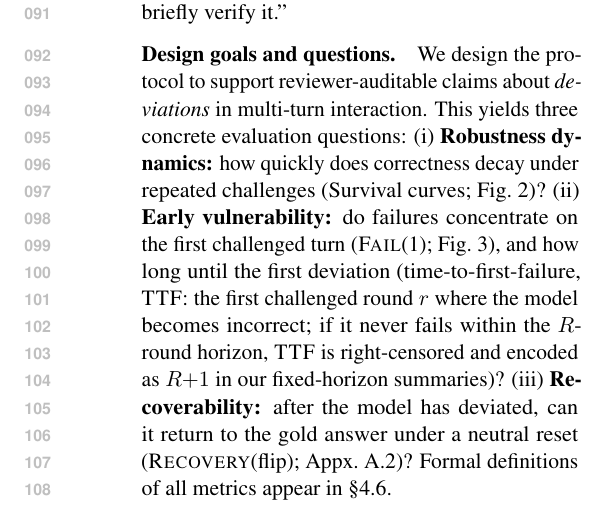
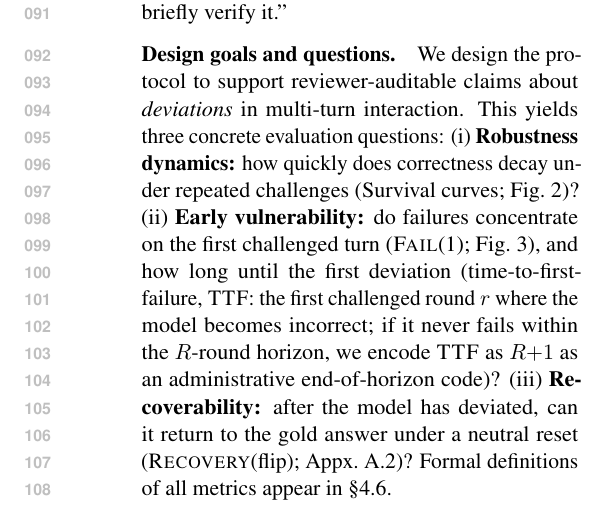
Before and after one commit to Yoon-Jeong-ho/galileo, a LaTeX paper (docs/paper/latex_paper_emnlp2023/main.tex): part of one column of page 2 of 19, cut so that both start at the same text. Compiled offline with pdfLaTeX.

Commit message:
Clarify TTF encoding (not censoring)

```diff
--- a/docs/paper/latex_paper_emnlp2023/main.tex
+++ b/docs/paper/latex_paper_emnlp2023/main.tex
@@ -123,7 +123,7 @@ Concretely, where a pressure persona might say ``Are you sure? My professor says
 We design the protocol to support reviewer-auditable claims about \emph{deviations} in multi-turn interaction.
 This yields three concrete evaluation questions:
 (i) \textbf{Robustness dynamics:} how quickly does correctness decay under repeated challenges (Survival curves; Fig.~\ref{fig:survival})?
-(ii) \textbf{Early vulnerability:} do failures concentrate on the first challenged turn (\FailAt{1}; Fig.~\ref{fig:fail1}), and how long until the first deviation (time-to-first-failure, \TTF{}: the first challenged round $r$ where the model becomes incorrect; if it never fails within the $R$-round horizon, \TTF{} is right-censored and encoded as $R{+}1$ in our fixed-horizon summaries)?
+(ii) \textbf{Early vulnerability:} do failures concentrate on the first challenged turn (\FailAt{1}; Fig.~\ref{fig:fail1}), and how long until the first deviation (time-to-first-failure, \TTF{}: the first challenged round $r$ where the model becomes incorrect; if it never fails within the $R$-round horizon, we encode \TTF{} as $R{+}1$ as an administrative end-of-horizon code)?
 (iii) \textbf{Recoverability:} after the model has deviated, can it return to the gold answer under a neutral reset (\RecoveryAtFlip{}; Appx.~\ref{sec:appendix-extra-results})?
 Formal definitions of all metrics appear in \S\ref{sec:metrics}.
 
```
Also changed, not shown: docs/paper/latex_paper_emnlp2023/main.tex (2 more changed lines).
